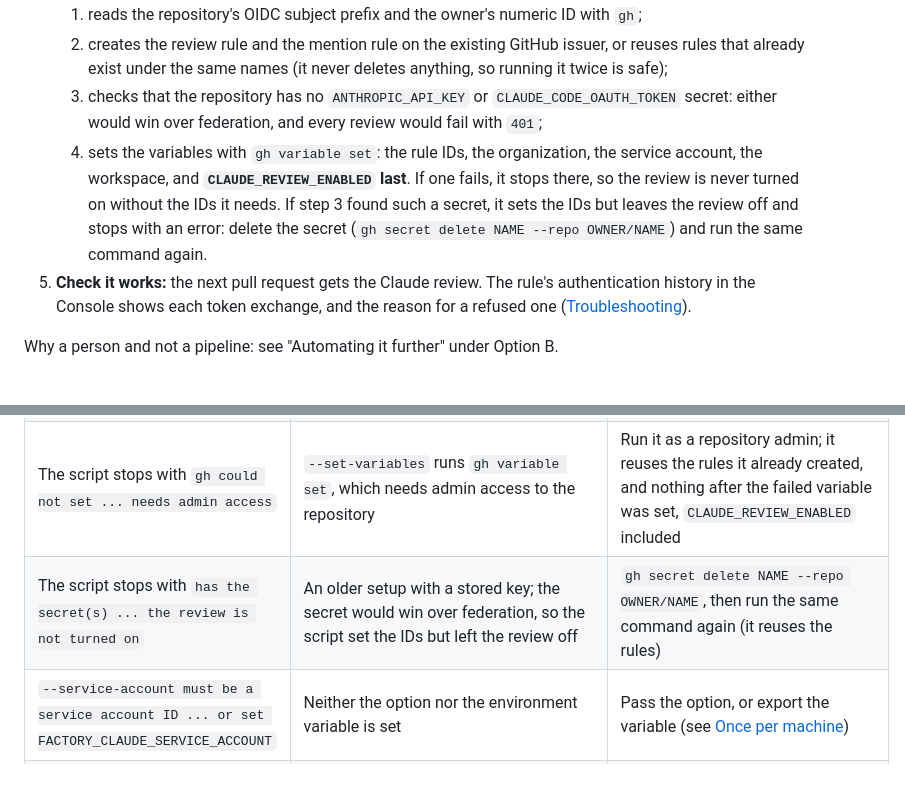
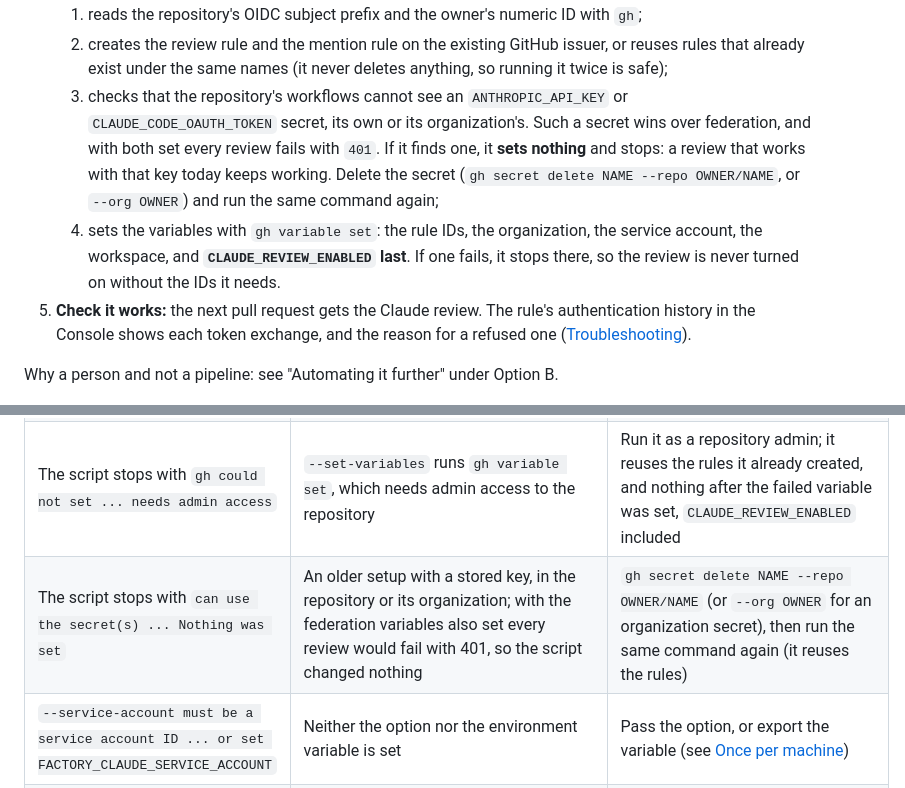
Before and after one commit to egov-sofa/software-factory, a Markdown page: docs/CLAUDE-SERVICES-AUTH.md, 2 parts joined by grey strips. Rendered like a GitHub page.

```diff
--- a/docs/CLAUDE-SERVICES-AUTH.md
+++ b/docs/CLAUDE-SERVICES-AUTH.md
@@ -163,12 +163,13 @@ admin login.
    1. reads the repository's OIDC subject prefix and the owner's numeric ID with `gh`;
    2. creates the review rule and the mention rule on the existing GitHub issuer, or reuses rules that already
       exist under the same names (it never deletes anything, so running it twice is safe);
-   3. checks that the repository has no `ANTHROPIC_API_KEY` or `CLAUDE_CODE_OAUTH_TOKEN` secret: either would win
-      over federation, and every review would fail with `401`;
+   3. checks that the repository's workflows cannot see an `ANTHROPIC_API_KEY` or `CLAUDE_CODE_OAUTH_TOKEN` secret,
+      its own or its organization's. Such a secret wins over federation, and with both set every review fails with
+      `401`. If it finds one, it **sets nothing** and stops: a review that works with that key today keeps working.
+      Delete the secret (`gh secret delete NAME --repo OWNER/NAME`, or `--org OWNER`) and run the same command again;
    4. sets the variables with `gh variable set`: the rule IDs, the organization, the service account, the workspace,
       and **`CLAUDE_REVIEW_ENABLED` last**. If one fails, it stops there, so the review is never turned on without
-      the IDs it needs. If step 3 found such a secret, it sets the IDs but leaves the review off and stops with an
-      error: delete the secret (`gh secret delete NAME --repo OWNER/NAME`) and run the same command again.
+      the IDs it needs.
 5. **Check it works:** the next pull request gets the Claude review. The rule's authentication history in the Console
    shows each token exchange, and the reason for a refused one ([Troubleshooting](#troubleshooting)).
 
@@ -315,7 +316,7 @@ To turn the Claude review off instead, set `CLAUDE_REVIEW_ENABLED` to anything b
 | `401 Invalid bearer token` while federation is set up | A secret `ANTHROPIC_API_KEY` or `CLAUDE_CODE_OAUTH_TOKEN` exists and wins | Delete the secret |
 | `Credit balance is too low` | No API credit in the organization | Console, Billing |
 | The script stops with `gh could not set ... needs admin access` | `--set-variables` runs `gh variable set`, which needs admin access to the repository | Run it as a repository admin; it reuses the rules it already created, and nothing after the failed variable was set, `CLAUDE_REVIEW_ENABLED` included |
-| The script stops with `has the secret(s) ... the review is not turned on` | An older setup with a stored key; the secret would win over federation, so the script set the IDs but left the review off | `gh secret delete NAME --repo OWNER/NAME`, then run the same command again (it reuses the rules) |
+| The script stops with `can use the secret(s) ... Nothing was set` | An older setup with a stored key, in the repository or its organization; with the federation variables also set every review would fail with 401, so the script changed nothing | `gh secret delete NAME --repo OWNER/NAME` (or `--org OWNER` for an organization secret), then run the same command again (it reuses the rules) |
 | `--service-account must be a service account ID ... or set FACTORY_CLAUDE_SERVICE_ACCOUNT` | Neither the option nor the environment variable is set | Pass the option, or export the variable (see [Once per machine](#once-per-machine)) |
 | No review and no message | Claude's messages are hidden by default | Set `CLAUDE_REVIEW_DEBUG` to `true`, rerun, read the log, then delete the variable |
 | The mention job is skipped | `ANTHROPIC_MENTION_FEDERATION_RULE_ID` is not set | Create the mention rule and set the variable |
```
Also changed, not shown: docs/ROADMAP.md (+1 -1 lines), docs/diagrams/claude-services-setup.png, 4 other files.
